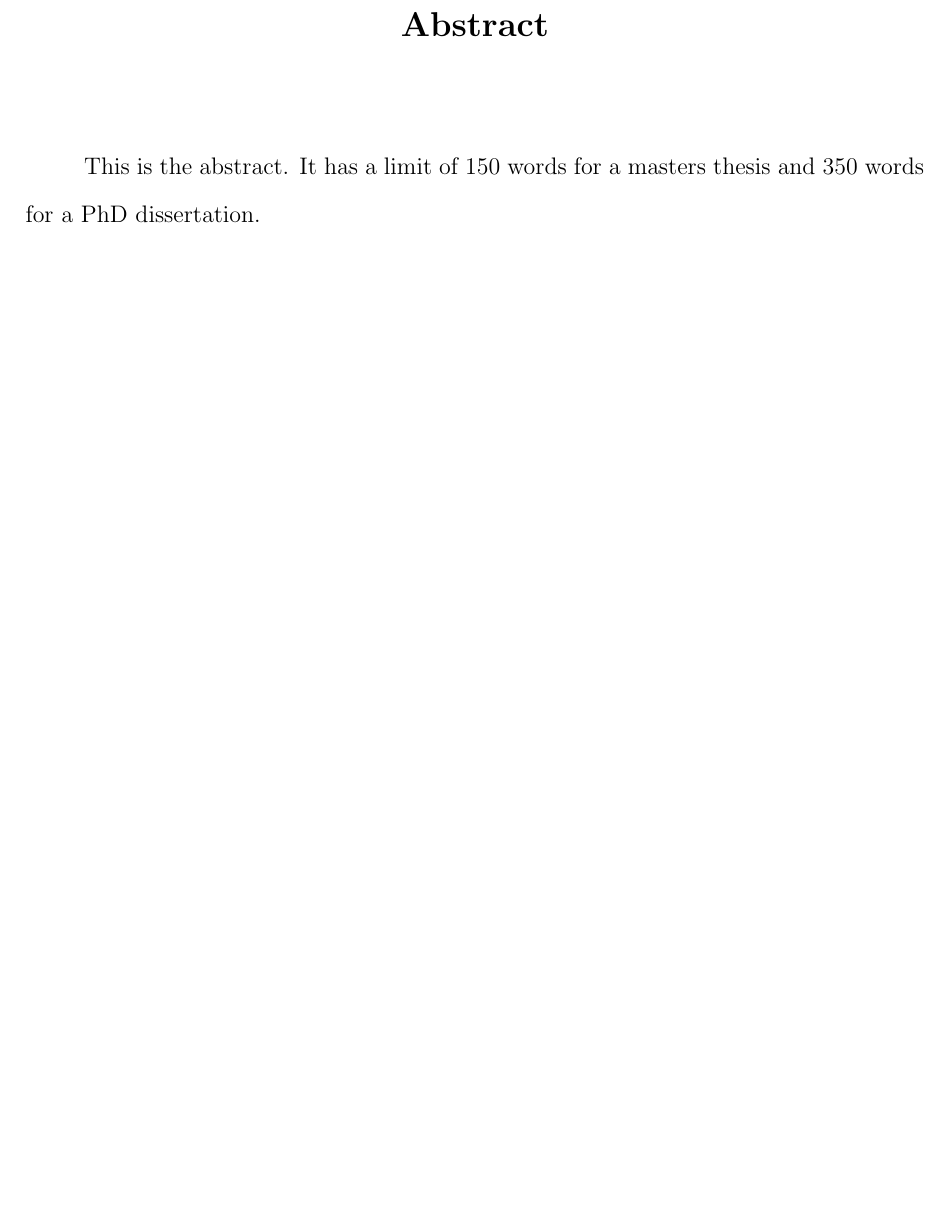
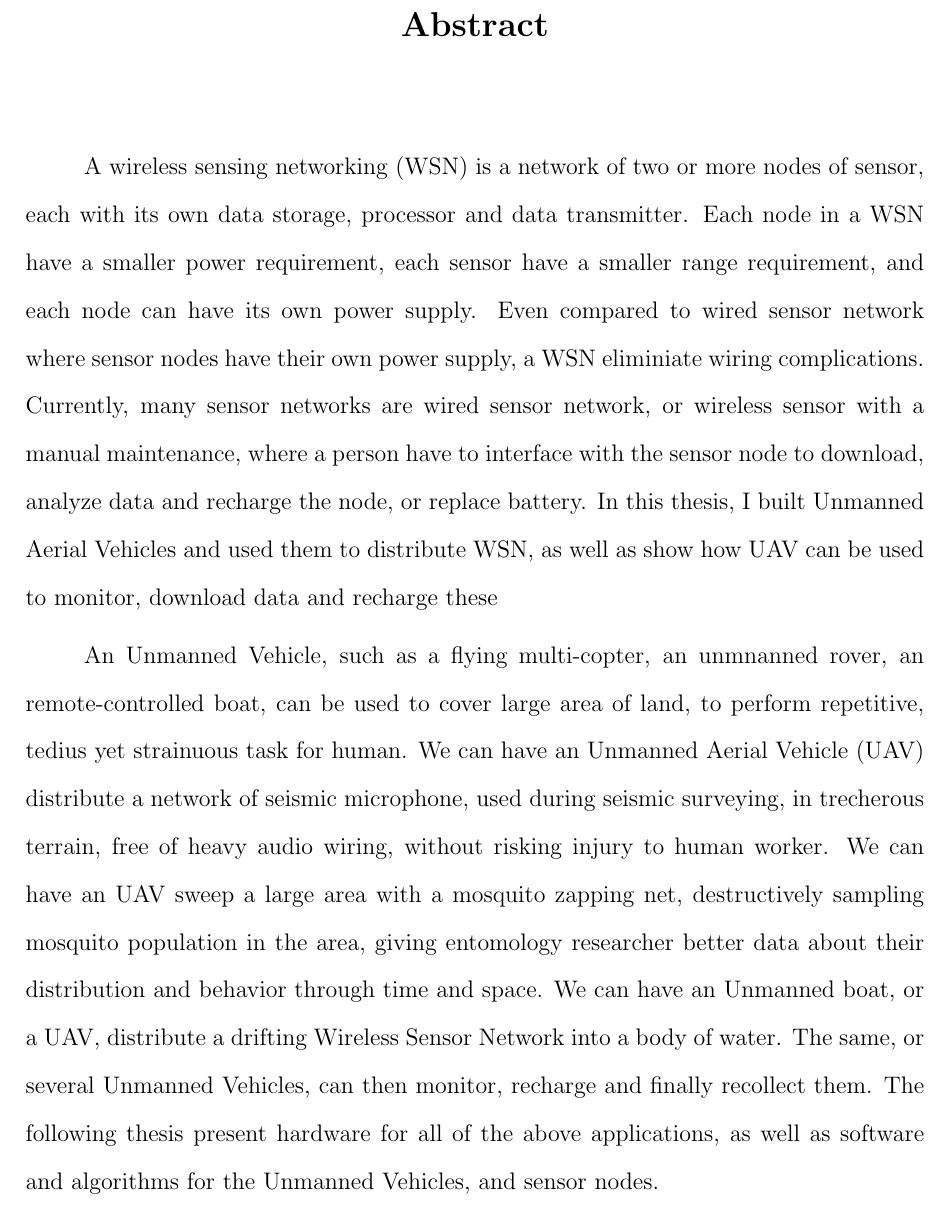
Before and after one commit to RoboticSwarmControl/AnNguyen-Thesis, a LaTeX thesis (An_thesis.tex, which reads chap/abs.tex): part of page 7 of 15, cut so that both start at the same text, the shorter picture padded with empty space. Compiled offline with pdfLaTeX.

Commit message:
two possible abstract

```diff
--- a/chap/abs.tex
+++ b/chap/abs.tex
@@ -1,4 +1,16 @@
 
 % abstract for thesis
 
-This is the abstract.  It has a limit of 150 words for a masters thesis and 350 words for a PhD dissertation.
+A wireless sensing networking (WSN) is a network of two or more nodes of sensor, each with its own data storage, processor and data transmitter.
+Each node in a WSN have a smaller power requirement, each sensor have a smaller range requirement, and each node can have its own power supply.
+Even compared to wired sensor network where sensor nodes have their own power supply, a WSN eliminiate wiring complications.
+Currently, many sensor networks are wired sensor network, or wireless sensor with a manual maintenance, where a person have to interface with the sensor node to download, analyze data and recharge the node, or replace battery.
+In this thesis, I built Unmanned Aerial Vehicles and used them to distribute WSN, as well as show how UAV can be used to monitor, download data and recharge these
+
+
+An Unmanned Vehicle, such as a flying multi-copter, an unmnanned rover, an remote-controlled boat, can be used to cover large area of land, to perform repetitive, tedius yet strainuous task for human.
+We can have an Unmanned Aerial Vehicle (UAV) distribute a network of seismic microphone, used during seismic surveying, in trecherous terrain, free of heavy audio wiring, without risking injury to human worker.
+We can have an UAV sweep a large area with a mosquito zapping net, destructively sampling mosquito population in the area, giving entomology researcher better data about their distribution and behavior through time and space.
+We can have an Unmanned boat, or a UAV, distribute a drifting Wireless Sensor Network into a body of water.
+The same, or several Unmanned Vehicles, can then monitor, recharge and finally recollect them.
+The following thesis present hardware for all of the above applications, as well as software and algorithms for the Unmanned Vehicles, and sensor nodes.
```
